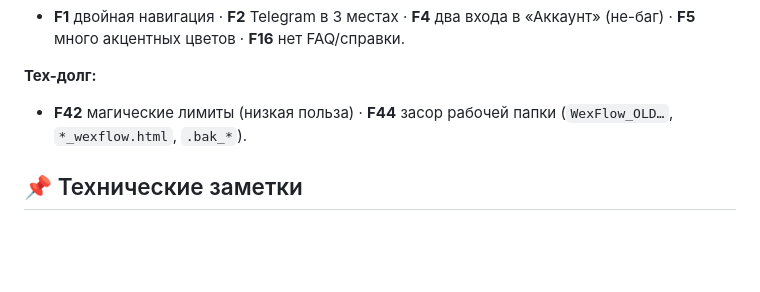
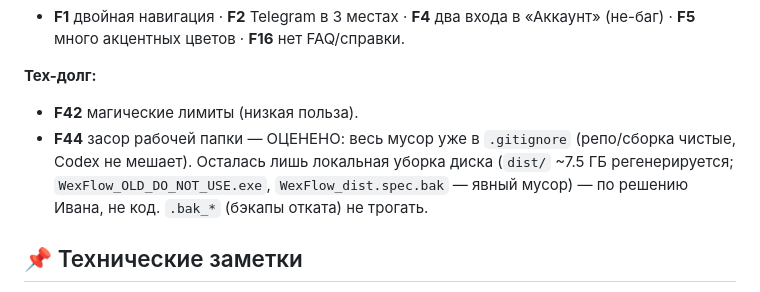
Before and after one commit to wexwxee/wexflow, a Markdown page: HANDOFF.md, the part around the change. Drawn GitHub-style; blank space fills up the shorter version.

Commit message:
docs: F44 оценён — мусор уже в .gitignore, осталась локальная уборка
Co-Authored-By: Claude Opus 4.8 <noreply@anthropic.com>

```diff
--- a/HANDOFF.md
+++ b/HANDOFF.md
@@ -68,8 +68,11 @@ F10 токен `--on-accent` · бейдж «руководящая» · жур
   **F5** много акцентных цветов · **F16** нет FAQ/справки.
 
 **Тех-долг:**
-- **F42** магические лимиты (низкая польза) ·
-  **F44** засор рабочей папки (`WexFlow_OLD…`, `*_wexflow.html`, `.bak_*`).
+- **F42** магические лимиты (низкая польза).
+- **F44** засор рабочей папки — ОЦЕНЕНО: весь мусор уже в `.gitignore` (репо/сборка чистые,
+  Codex не мешает). Осталась лишь локальная уборка диска (`dist/` ~7.5 ГБ регенерируется;
+  `WexFlow_OLD_DO_NOT_USE.exe`, `WexFlow_dist.spec.bak` — явный мусор) — по решению Ивана, не код.
+  `.bak_*` (бэкапы отката) не трогать.
 
 ## 📌 Технические заметки
 - **Журнал аудита**: `GET /audit` → `audit.html`; хелперы `_audit_day_label`/`_audit_groups` (`test_audit.py`);
```
